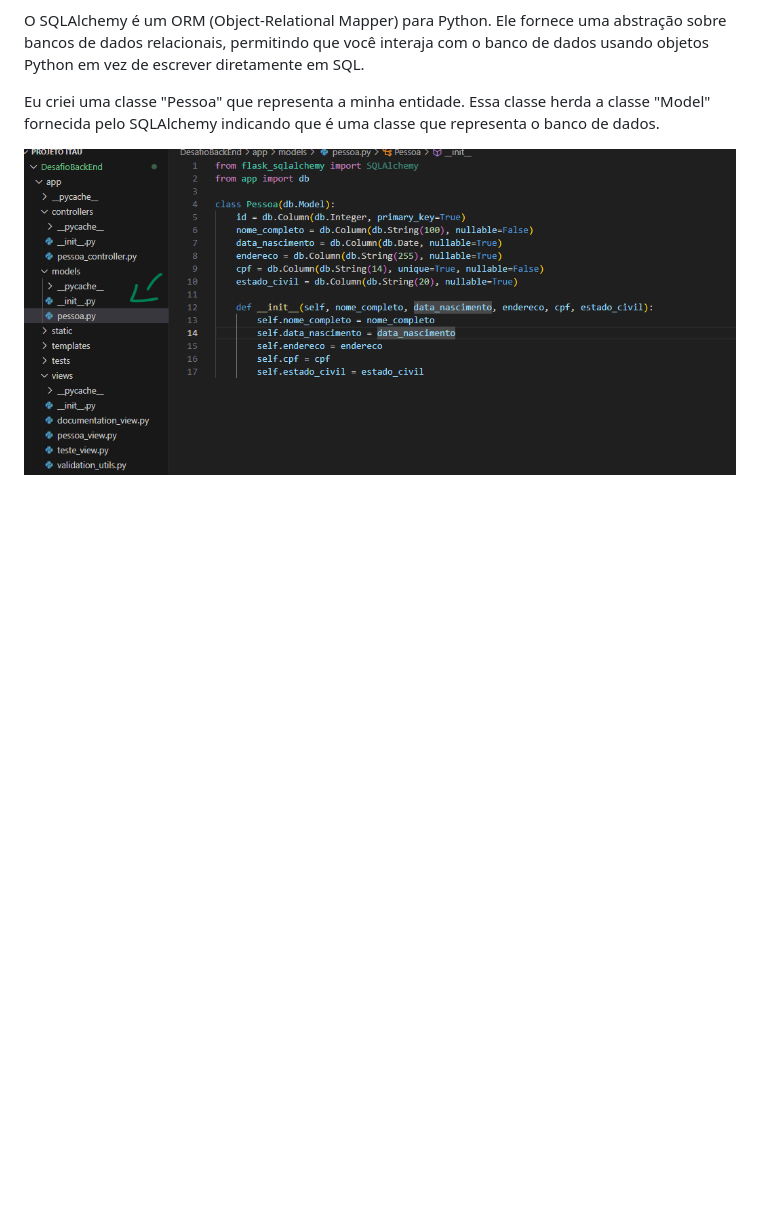
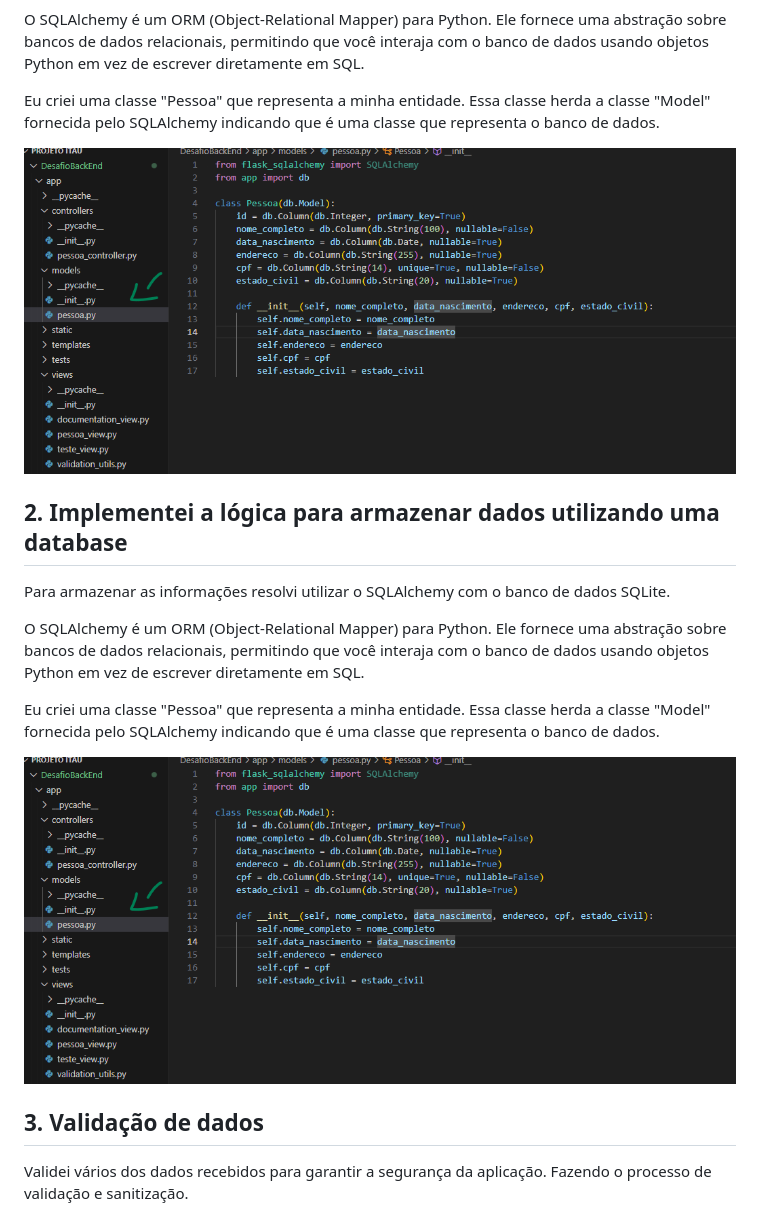
Before and after one commit to MatheusCervieri/Desafio-Tech-Labs-Backend-Python, a Markdown page: README.md, the part around the change printed below. Drawn GitHub-style; blank space fills up the shorter version.

```diff
--- a/README.md
+++ b/README.md
@@ -105,3 +105,18 @@ O SQLAlchemy é um ORM (Object-Relational Mapper) para Python. Ele fornece uma a
 Eu criei uma classe "Pessoa" que representa a minha entidade. Essa classe herda a classe "Model" fornecida pelo SQLAlchemy indicando que é uma classe que representa o banco de dados.
 
 <img src="imagens/estrutura_dados.png" >
+
+## 2. Implementei a lógica para armazenar dados utilizando uma database
+
+Para armazenar as informações resolvi utilizar o SQLAlchemy com o banco de dados SQLite.
+
+O SQLAlchemy é um ORM (Object-Relational Mapper) para Python. Ele fornece uma abstração sobre bancos de dados relacionais, permitindo que você interaja com o banco de dados usando objetos Python em vez de escrever diretamente em SQL.
+
+Eu criei uma classe "Pessoa" que representa a minha entidade. Essa classe herda a classe "Model" fornecida pelo SQLAlchemy indicando que é uma classe que representa o banco de dados.
+
+<img src="imagens/estrutura_dados.png" >
+
+## 3. Validação de dados
+
+Validei vários dos dados recebidos para garantir a segurança da aplicação. Fazendo o processo de validação e sanitização.
+
```
Also changed, not shown: other parts of README.md (+6 -1 lines), imagens/validacao2.png (added), imagens/validacoes.png (added), imagens/validacoes3.png (added).
